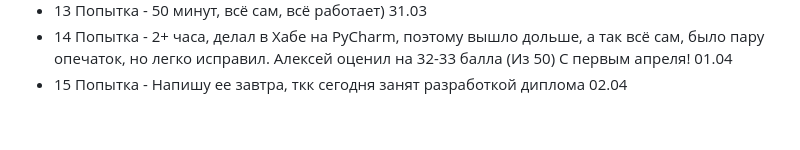
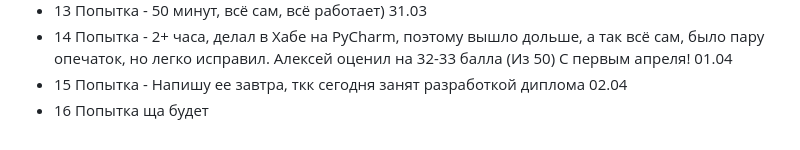
Before and after one commit to FreseFeaa/DemoExamAttempts, a Markdown page: README.md, the part around the change. Drawn GitHub-style.

```diff
--- a/README.md
+++ b/README.md
@@ -139,3 +139,4 @@ fastapi dev main.py
 - 13 Попытка - 50 минут, всё сам, всё работает) 31.03
 - 14 Попытка - 2+ часа, делал в Хабе на PyCharm, поэтому вышло дольше, а так всё сам, было пару опечаток, но легко исправил. Алексей оценил на 32-33 балла (Из 50) С первым апреля! 01.04
 - 15 Попытка - Напишу ее завтра, ткк сегодня занят разработкой диплома 02.04
+- 16 Попытка ща будет
```
